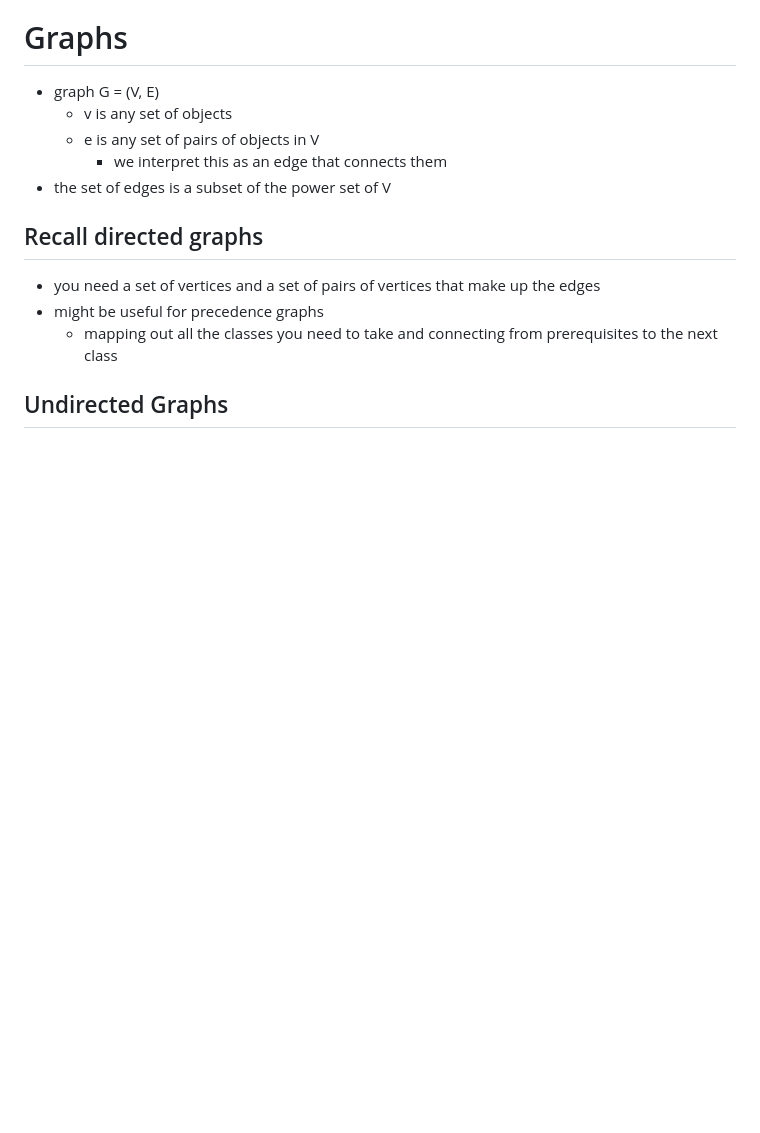
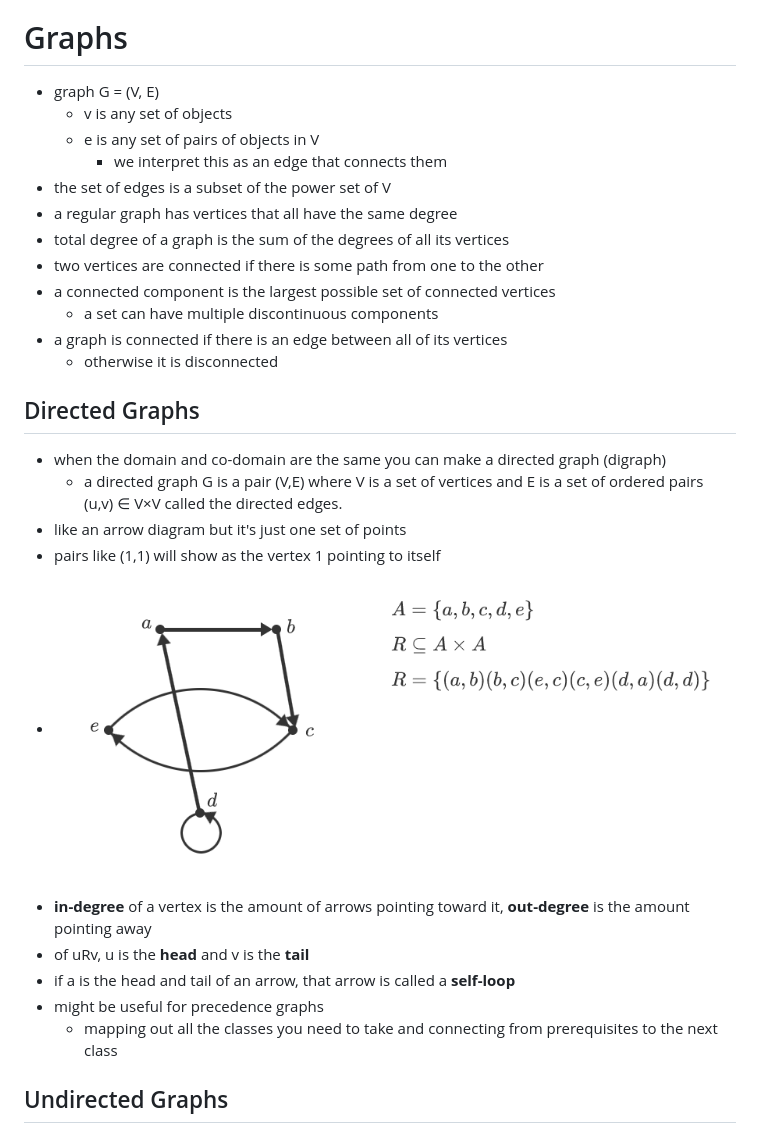
Before and after one commit to hotelcurtains/CS135, a Markdown page: notes/class notes.md, the part around the change printed below. Drawn GitHub-style; blank space fills up the shorter version.

```diff
--- a/notes/class notes.md
+++ b/notes/class notes.md
@@ -844,8 +834,22 @@ find 3^7 mod 6
   - e is any set of pairs of objects in V
     - we interpret this as an edge that connects them
 - the set of edges is a subset of the power set of V
-## Recall directed graphs
-- you need a set of vertices and a set of pairs of vertices that make up the edges
+- a regular graph has vertices that all have the same degree
+- total degree of a graph is the sum of the degrees of all its vertices
+- two vertices are connected if there is some path from one to the other
+- a connected component is the largest possible set of connected vertices
+  - a set can have multiple discontinuous components
+- a graph is connected if there is an edge between all of its vertices
+  - otherwise it is disconnected
+## Directed Graphs
+- when the domain and co-domain are the same you can make a directed graph (digraph)
+  - a directed graph G is a pair (V,E) where V is a set of vertices and E is a set of ordered pairs (u,v) ∈ V×V called the directed edges.
+- like an arrow diagram but it's just one set of points
+- pairs like (1,1) will show as the vertex 1 pointing to itself
+- ![directed graph for a relation](image-5.png)
+- **in-degree** of a vertex is the amount of arrows pointing toward it, **out-degree** is the amount pointing away
+- of uRv, u is the **head** and v is the **tail**
+- if a is the head and tail of an arrow, that arrow is called a **self-loop**
 - might be useful for precedence graphs
   - mapping out all the classes you need to take and connecting from prerequisites to the next class
 ## Undirected Graphs
```
Also changed, not shown: other parts of notes/class notes.md (+27 -10 lines), notes/image-27.png (added).
